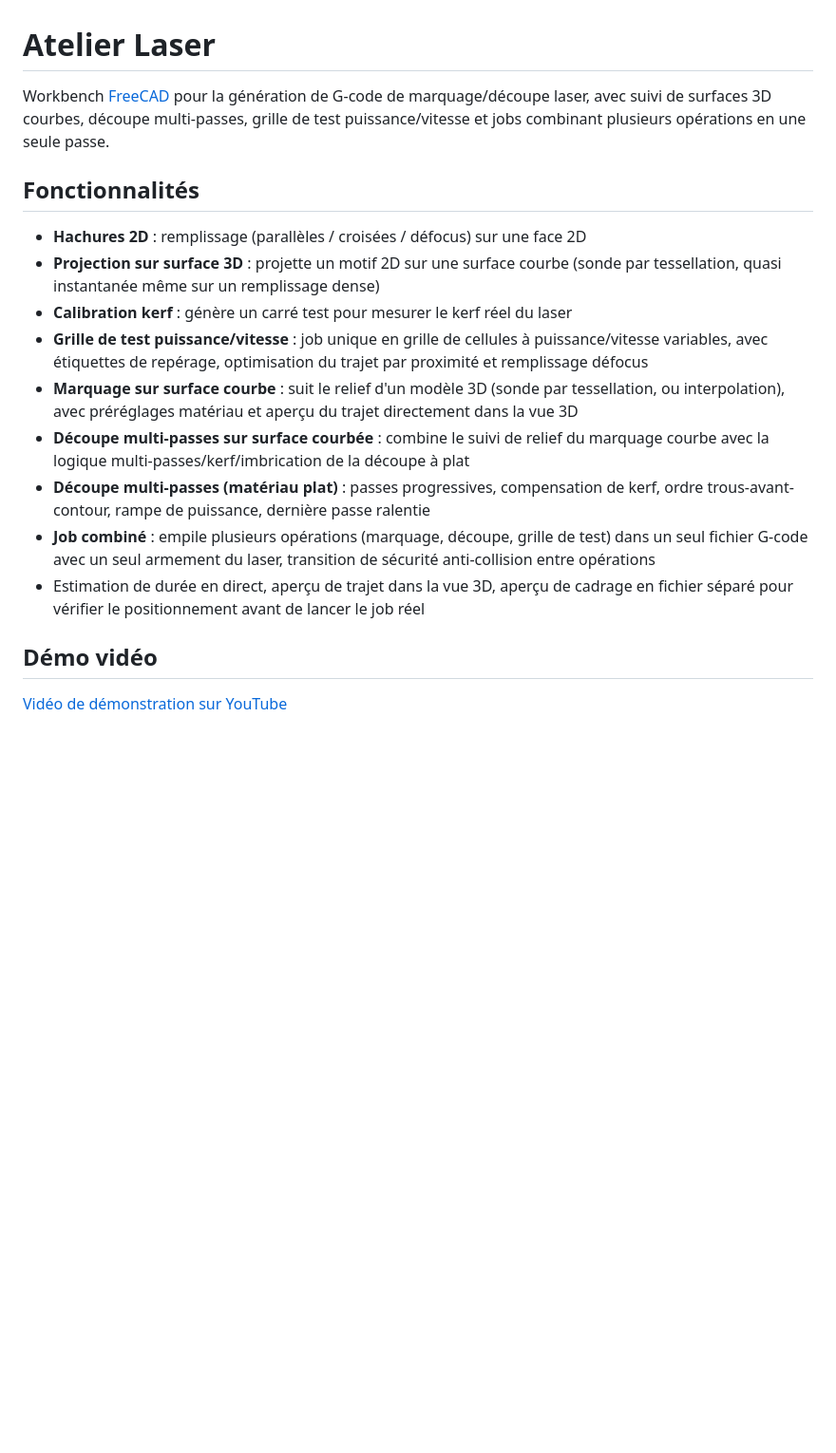
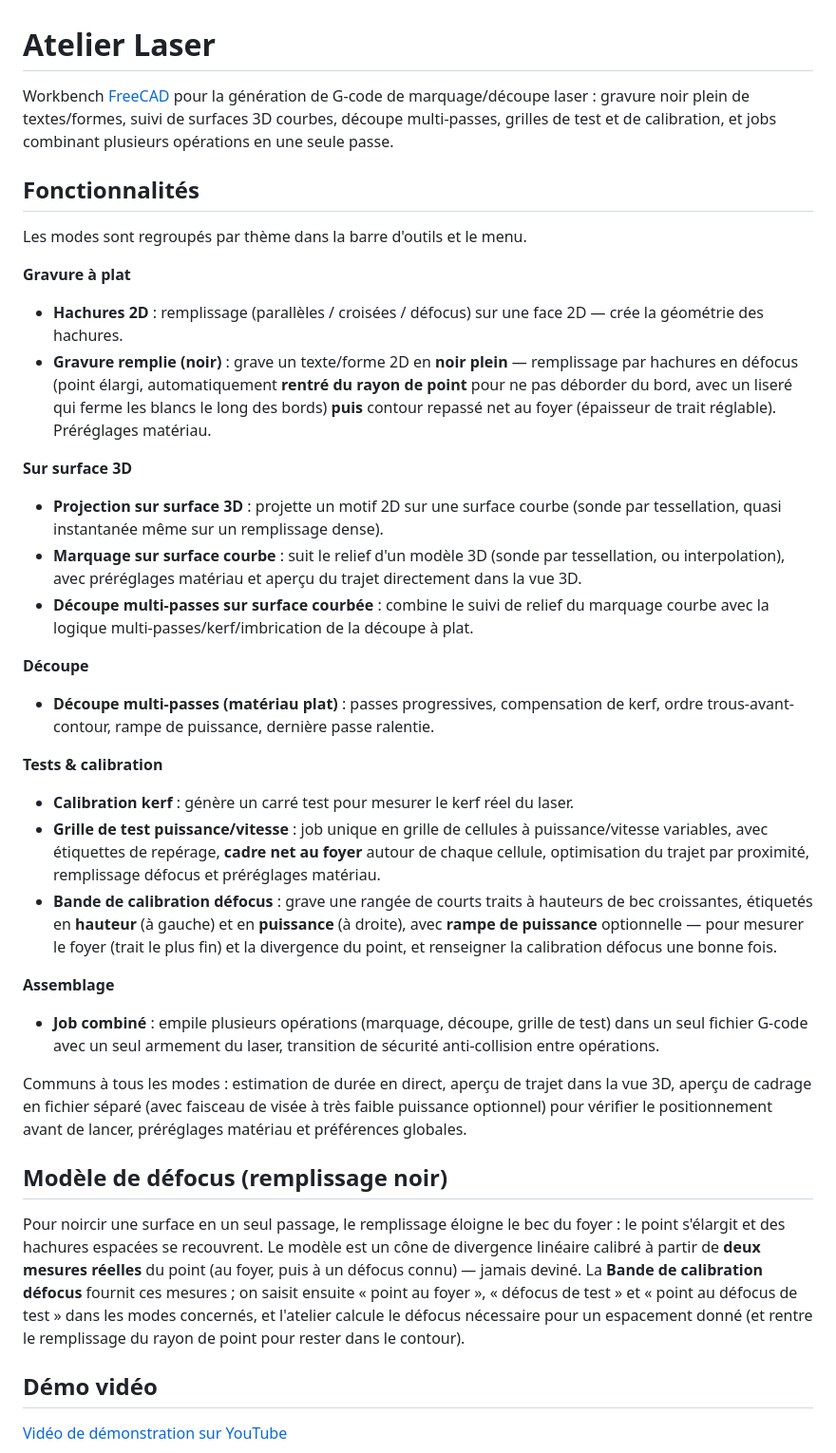
Before and after one commit to atelierduverdier/LaserAtelier, a Markdown page: README.md, the part around the change. Shown at 95% size. Drawn GitHub-style; blank space fills up the shorter version.

Commit message:
Docs : README (2 nouveaux modes + modèle défocus) et CLAUDE.md (helpers UI)
README : Fonctionnalités regroupées par thème, ajout de Gravure remplie
(noir) et Bande de calibration défocus, section « Modèle de défocus ».
CLAUDE.md : helpers _panel_header/_section, préréglages, séparateurs de
barre d'outils, pictos sect_*.

```diff
--- a/README.md
+++ b/README.md
@@ -1,18 +1,36 @@
 # Atelier Laser
 
-Workbench [FreeCAD](https://www.freecad.org/) pour la génération de G-code de marquage/découpe laser, avec suivi de surfaces 3D courbes, découpe multi-passes, grille de test puissance/vitesse et jobs combinant plusieurs opérations en une seule passe.
+Workbench [FreeCAD](https://www.freecad.org/) pour la génération de G-code de marquage/découpe laser : gravure noir plein de textes/formes, suivi de surfaces 3D courbes, découpe multi-passes, grilles de test et de calibration, et jobs combinant plusieurs opérations en une seule passe.
 
 ## Fonctionnalités
 
-- **Hachures 2D** : remplissage (parallèles / croisées / défocus) sur une face 2D
-- **Projection sur surface 3D** : projette un motif 2D sur une surface courbe (sonde par tessellation, quasi instantanée même sur un remplissage dense)
-- **Calibration kerf** : génère un carré test pour mesurer le kerf réel du laser
-- **Grille de test puissance/vitesse** : job unique en grille de cellules à puissance/vitesse variables, avec étiquettes de repérage, optimisation du trajet par proximité et remplissage défocus
-- **Marquage sur surface courbe** : suit le relief d'un modèle 3D (sonde par tessellation, ou interpolation), avec préréglages matériau et aperçu du trajet directement dans la vue 3D
-- **Découpe multi-passes sur surface courbée** : combine le suivi de relief du marquage courbe avec la logique multi-passes/kerf/imbrication de la découpe à plat
-- **Découpe multi-passes (matériau plat)** : passes progressives, compensation de kerf, ordre trous-avant-contour, rampe de puissance, dernière passe ralentie
-- **Job combiné** : empile plusieurs opérations (marquage, découpe, grille de test) dans un seul fichier G-code avec un seul armement du laser, transition de sécurité anti-collision entre opérations
-- Estimation de durée en direct, aperçu de trajet dans la vue 3D, aperçu de cadrage en fichier séparé pour vérifier le positionnement avant de lancer le job réel
+Les modes sont regroupés par thème dans la barre d'outils et le menu.
+
+**Gravure à plat**
+- **Hachures 2D** : remplissage (parallèles / croisées / défocus) sur une face 2D — crée la géométrie des hachures.
+- **Gravure remplie (noir)** : grave un texte/forme 2D en **noir plein** — remplissage par hachures en défocus (point élargi, automatiquement **rentré du rayon de point** pour ne pas déborder du bord, avec un liseré qui ferme les blancs le long des bords) **puis** contour repassé net au foyer (épaisseur de trait réglable). Préréglages matériau.
+
+**Sur surface 3D**
+- **Projection sur surface 3D** : projette un motif 2D sur une surface courbe (sonde par tessellation, quasi instantanée même sur un remplissage dense).
+- **Marquage sur surface courbe** : suit le relief d'un modèle 3D (sonde par tessellation, ou interpolation), avec préréglages matériau et aperçu du trajet directement dans la vue 3D.
+- **Découpe multi-passes sur surface courbée** : combine le suivi de relief du marquage courbe avec la logique multi-passes/kerf/imbrication de la découpe à plat.
+
+**Découpe**
+- **Découpe multi-passes (matériau plat)** : passes progressives, compensation de kerf, ordre trous-avant-contour, rampe de puissance, dernière passe ralentie.
+
+**Tests & calibration**
+- **Calibration kerf** : génère un carré test pour mesurer le kerf réel du laser.
+- **Grille de test puissance/vitesse** : job unique en grille de cellules à puissance/vitesse variables, avec étiquettes de repérage, **cadre net au foyer** autour de chaque cellule, optimisation du trajet par proximité, remplissage défocus et préréglages matériau.
+- **Bande de calibration défocus** : grave une rangée de courts traits à hauteurs de bec croissantes, étiquetés en **hauteur** (à gauche) et en **puissance** (à droite), avec **rampe de puissance** optionnelle — pour mesurer le foyer (trait le plus fin) et la divergence du point, et renseigner la calibration défocus une bonne fois.
+
+**Assemblage**
+- **Job combiné** : empile plusieurs opérations (marquage, découpe, grille de test) dans un seul fichier G-code avec un seul armement du laser, transition de sécurité anti-collision entre opérations.
+
+Communs à tous les modes : estimation de durée en direct, aperçu de trajet dans la vue 3D, aperçu de cadrage en fichier séparé (avec faisceau de visée à très faible puissance optionnel) pour vérifier le positionnement avant de lancer, préréglages matériau et préférences globales.
+
+## Modèle de défocus (remplissage noir)
+
+Pour noircir une surface en un seul passage, le remplissage éloigne le bec du foyer : le point s'élargit et des hachures espacées se recouvrent. Le modèle est un cône de divergence linéaire calibré à partir de **deux mesures réelles** du point (au foyer, puis à un défocus connu) — jamais deviné. La **Bande de calibration défocus** fournit ces mesures ; on saisit ensuite « point au foyer », « défocus de test » et « point au défocus de test » dans les modes concernés, et l'atelier calcule le défocus nécessaire pour un espacement donné (et rentre le remplissage du rayon de point pour rester dans le contour).
 
 ## Démo vidéo
 
```
Also changed, not shown: CLAUDE.md (+7 -3 lines).
